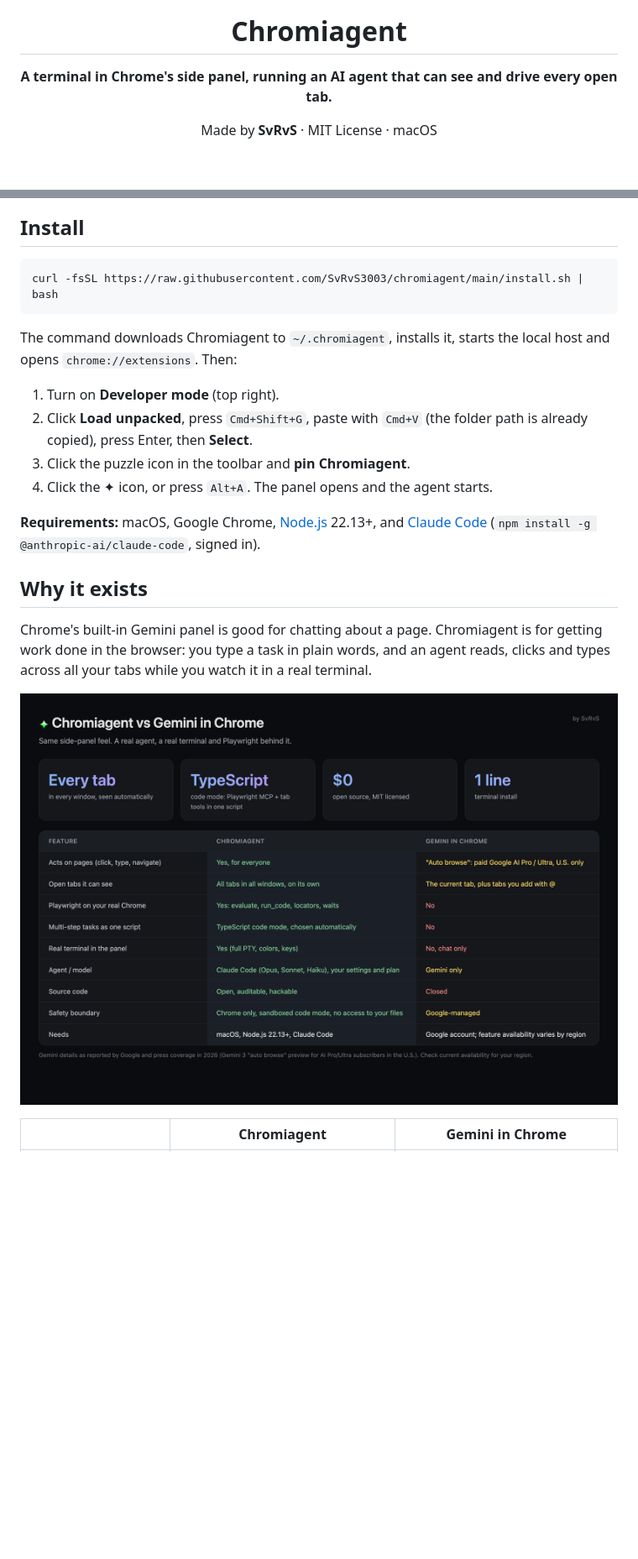
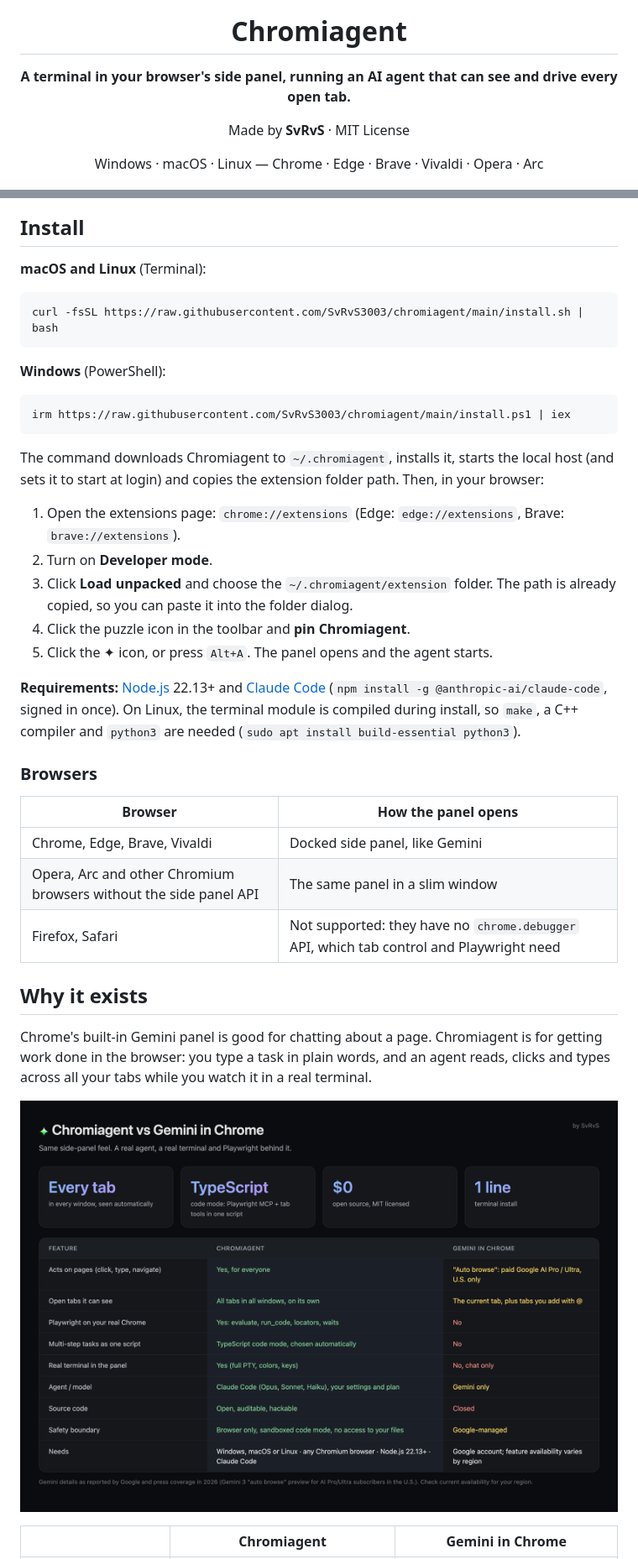
Before and after one commit to SvRvS3003/chromiagent, a Markdown page: README.md, 2 parts joined by grey strips. Shown at 84% size. GitHub-like rendering; pictures changed too: docs/compare.png; blank space fills up the shorter version.

````diff
--- a/README.md
+++ b/README.md
@@ -4,9 +4,11 @@
 
 # Chromiagent
 
-**A terminal in Chrome's side panel, running an AI agent that can see and drive every open tab.**
+**A terminal in your browser's side panel, running an AI agent that can see and drive every open tab.**
 
-Made by **SvRvS** · MIT License · macOS
+Made by **SvRvS** · MIT License
+
+Windows · macOS · Linux — Chrome · Edge · Brave · Vivaldi · Opera · Arc
 
 ![Chromiagent in Chrome](docs/hero.png)
 
@@ -14,18 +16,35 @@ Made by **SvRvS** · MIT License · macOS
 
 ## Install
 
+**macOS and Linux** (Terminal):
+
 ```bash
 curl -fsSL https://raw.githubusercontent.com/SvRvS3003/chromiagent/main/install.sh | bash
 ```
 
-The command downloads Chromiagent to `~/.chromiagent`, installs it, starts the local host and opens `chrome://extensions`. Then:
+**Windows** (PowerShell):
 
-1. Turn on **Developer mode** (top right).
-2. Click **Load unpacked**, press `Cmd+Shift+G`, paste with `Cmd+V` (the folder path is already copied), press Enter, then **Select**.
-3. Click the puzzle icon in the toolbar and **pin Chromiagent**.
-4. Click the ✦ icon, or press `Alt+A`. The panel opens and the agent starts.
+```powershell
+irm https://raw.githubusercontent.com/SvRvS3003/chromiagent/main/install.ps1 | iex
+```
 
-**Requirements:** macOS, Google Chrome, [Node.js](https://nodejs.org) 22.13+, and [Claude Code](https://docs.anthropic.com/en/docs/claude-code) (`npm install -g @anthropic-ai/claude-code`, signed in).
+The command downloads Chromiagent to `~/.chromiagent`, installs it, starts the local host (and sets it to start at login) and copies the extension folder path. Then, in your browser:
+
+1. Open the extensions page: `chrome://extensions` (Edge: `edge://extensions`, Brave: `brave://extensions`).
+2. Turn on **Developer mode**.
+3. Click **Load unpacked** and choose the `~/.chromiagent/extension` folder. The path is already copied, so you can paste it into the folder dialog.
+4. Click the puzzle icon in the toolbar and **pin Chromiagent**.
+5. Click the ✦ icon, or press `Alt+A`. The panel opens and the agent starts.
+
+**Requirements:** [Node.js](https://nodejs.org) 22.13+ and [Claude Code](https://docs.anthropic.com/en/docs/claude-code) (`npm install -g @anthropic-ai/claude-code`, signed in once). On Linux, the terminal module is compiled during install, so `make`, a C++ compiler and `python3` are needed (`sudo apt install build-essential python3`).
+
+### Browsers
+
+| Browser | How the panel opens |
+|---|---|
+| Chrome, Edge, Brave, Vivaldi | Docked side panel, like Gemini |
+| Opera, Arc and other Chromium browsers without the side panel API | The same panel in a slim window |
+| Firefox, Safari | Not supported: they have no `chrome.debugger` API, which tab control and Playwright need |
 
 ## Why it exists
 
````
Also changed, not shown: other parts of README.md (+35 -11 lines), docs/grab.png (added), docs/how.png, 16 other files.
